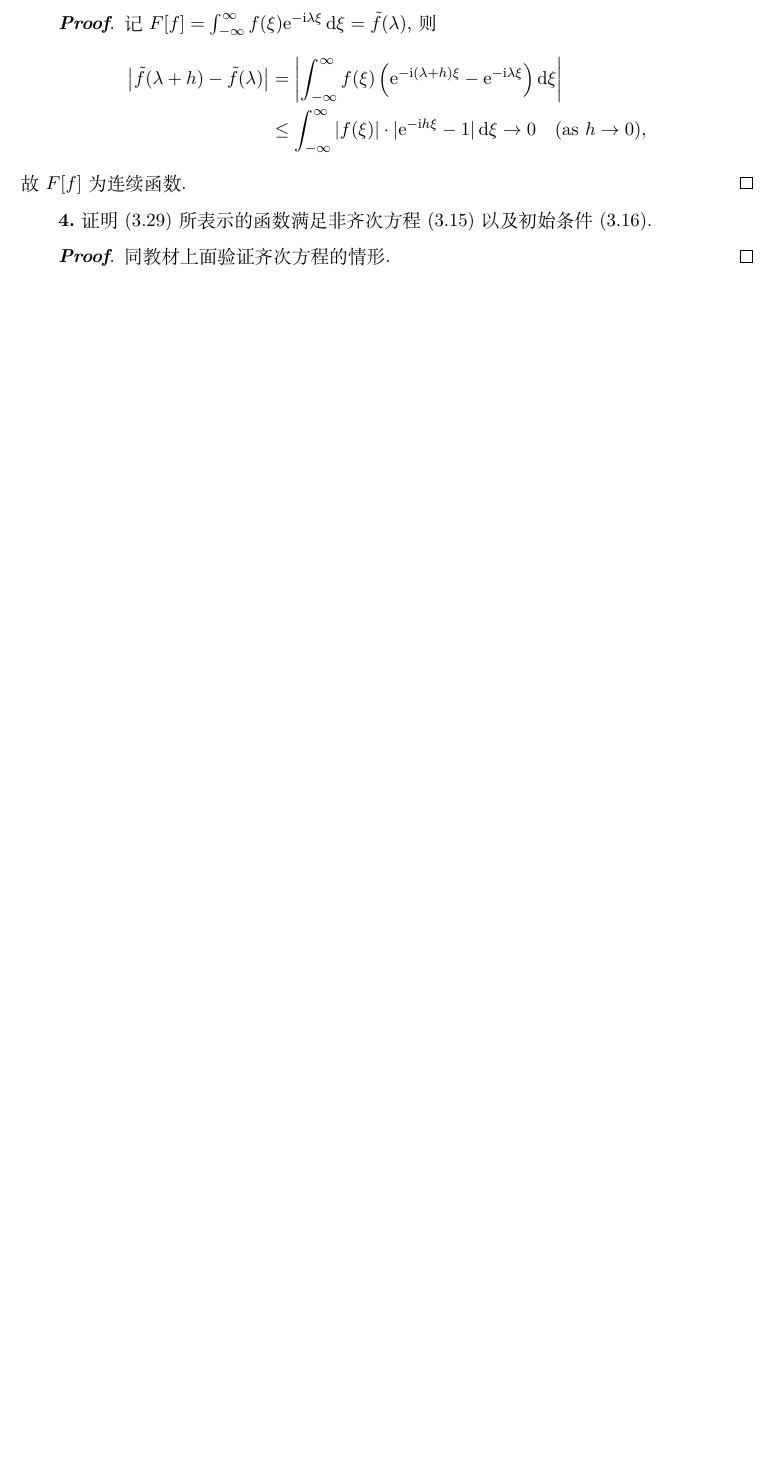
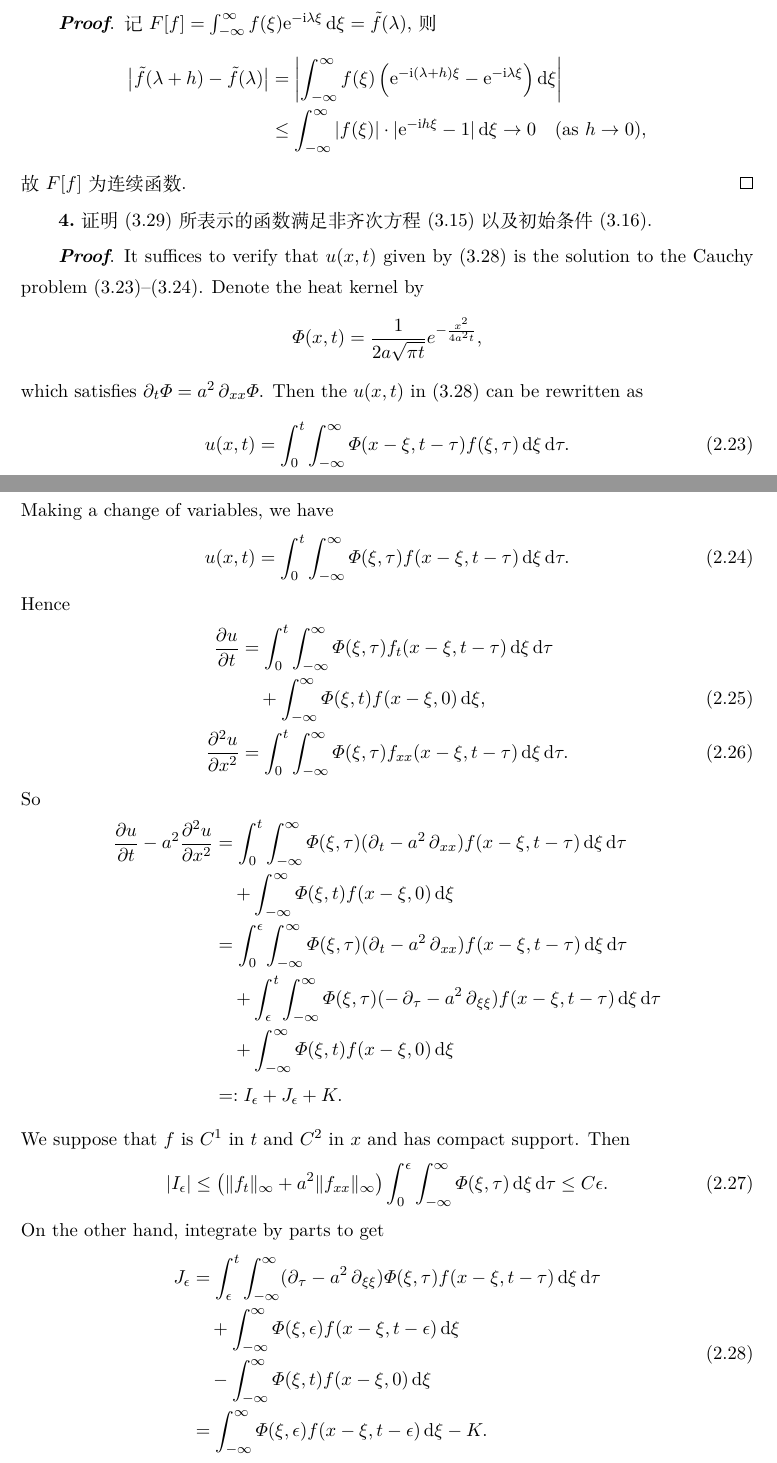
Before and after one commit to SwitWu/math-physics-equations, a LaTeX thesis (main.tex, which reads chapter2.tex): part of page 38 of 78 before the commit and two parts of pages 37 and 38 of 44 after it, the two joined at a grey line, cut so that both start at the same text, the shorter picture padded with empty space. Compiled offline with XeLaTeX.

Commit message:
update section 2.3

```diff
--- a/chapter2.tex
+++ b/chapter2.tex
@@ -322,4 +322,53 @@
 \end{exercise}
 
 \begin{proof}
-  同教材上面验证齐次方程的情形.
+  It suffices to verify that $u(x,t)$ given by (3.28) is the solution to
+  the Cauchy problem (3.23)--(3.24). Denote the heat kernel by
+  \[ \varPhi(x,t) = \frac{1}{2a\sqrt{\pi t}} e^{-\frac{x^2}{4a^2t}}, \]
+  which satisfies $\partial_t\varPhi = a^2\partial_{xx}\varPhi$. Then
+  the $u(x,t)$ in (3.28) can be rewritten as
+  \begin{equation}\label{eq:d1}
+    u(x,t) = \int_0^t\int_{-\infty}^\infty \varPhi(x-\xi, t-\tau) f(\xi,\tau) \d\xi\d\tau.
+  \end{equation}
+  Making a change of variables, we have
+  \begin{equation}\label{eq:d2}
+    u(x,t) = \int_0^t\int_{-\infty}^\infty \varPhi(\xi,\tau) f(x-\xi,t-\tau) \d\xi\d\tau.
+  \end{equation}
+  Hence
+  \begin{align}
+    \frac{\partial u}{\partial t}
+    & = \int_0^t\int_{-\infty}^\infty \varPhi(\xi,\tau) f_t(x-\xi,t-\tau) \d\xi\d\tau \notag \\
+    &   \quad + \int_{-\infty}^\infty \varPhi(\xi,t)f(x-\xi,0) \d\xi, \\
+    \frac{\partial^2u}{\partial x^2}
+    & = \int_0^t \int_{-\infty}^\infty \varPhi(\xi,\tau) f_{xx}(x-\xi,t-\tau) \d\xi\d\tau.
+  \end{align}
+  So
+  \begin{align*}
+    \frac{\partial u}{\partial t} - a^2\frac{\partial^2u}{\partial x^2}
+    & = \int_0^t \int_{-\infty}^\infty \varPhi(\xi,\tau) (\partial_t - a^2\partial_{xx})
+        f(x-\xi,t-\tau) \d\xi\d\tau \\
+    &   \quad + \int_{-\infty}^\infty \varPhi(\xi,t) f(x-\xi,0) \d\xi \\
+    & = \int_0^\epsilon \int_{-\infty}^\infty \varPhi(\xi,\tau) (\partial_t - a^2\partial_{xx})
+        f(x-\xi,t-\tau) \d\xi\d\tau \\
+    &   \quad + \int_\epsilon^t \int_{-\infty}^\infty \varPhi(\xi,\tau) (-\partial_\tau - a^2\partial_{\xi\xi})
+        f(x-\xi,t-\tau) \d\xi\d\tau \\
+    &   \quad + \int_{-\infty}^\infty \varPhi(\xi,t) f(x-\xi,0) \d\xi \\
+    & =: I_\epsilon + J_\epsilon + K.
+  \end{align*}
+  We suppose that $f$ is $C^1$ in $t$ and $C^2$ in $x$ and has compact support.
+  Then
+  \begin{equation}\label{eq:d3}
+    |I_\epsilon| \leq \bigl(\|f_t\|_\infty + a^2 \|f_{xx}\|_\infty\bigr)
+      \int_0^\epsilon \int_{-\infty}^\infty \varPhi(\xi,\tau) \d\xi\d\tau \leq C\epsilon.
+  \end{equation}
+  On the other hand, integrate by parts to get
+  \begin{equation}\label{eq:d4}
+    \begin{aligned}
+      J_\epsilon
+      & = \int_\epsilon^t \int_{-\infty}^\infty (\partial_\tau - a^2\partial_{\xi\xi}) \varPhi(\xi,\tau)
+          f(x-\xi,t-\tau) \d\xi\d\tau \\
+      &   \quad + \int_{-\infty}^\infty \varPhi(\xi,\epsilon) f(x-\xi,t-\epsilon) \d\xi \\
+      &   \quad - \int_{-\infty}^\infty \varPhi(\xi,t) f(x-\xi,0) \d\xi \\
+      & = \int_{-\infty}^\infty \varPhi(\xi,\epsilon) f(x-\xi,t-\epsilon) \d\xi - K.
+    \end{aligned}
+  \end{equation}
```
Also changed, not shown: main.tex (+3 -3 lines), chapter2.tex (17 more changed lines).
